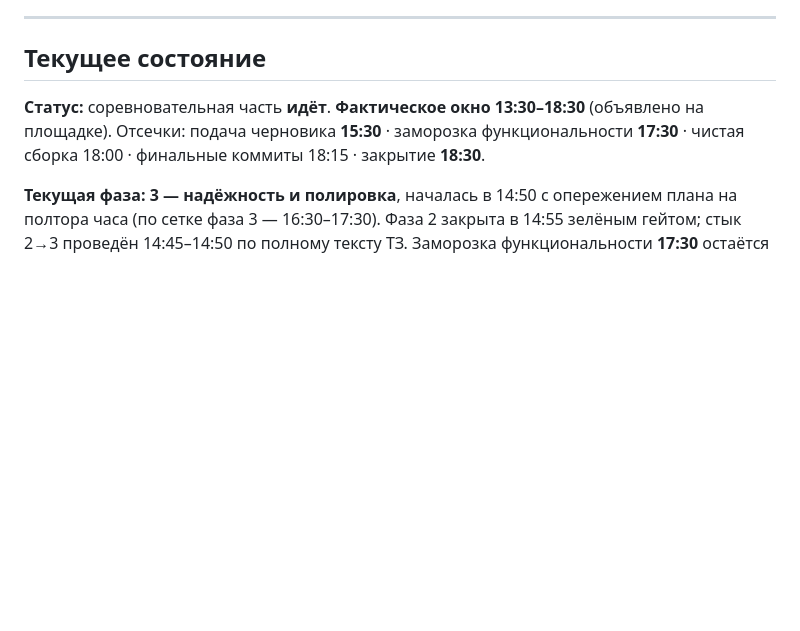
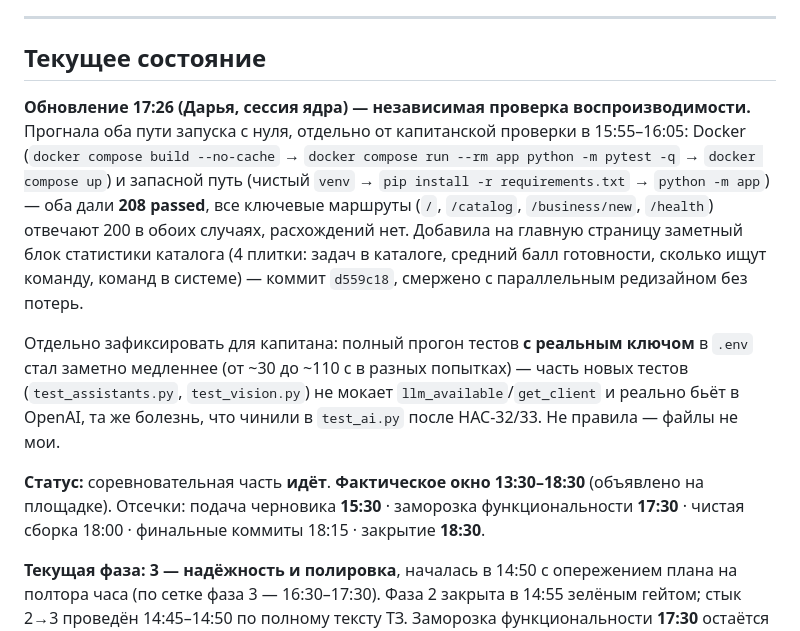
Before and after one commit to BAITC-Hacks/hack-4a84a5e5-taymas-systems, a Markdown page: PROGRESS.md, the part around the change. Drawn GitHub-style; blank space fills up the shorter version.

Commit message:
[PROGRESS] Дарья: независимая проверка Docker и venv, найден медленный тест-баг
Co-Authored-By: Claude Sonnet 5 <noreply@anthropic.com>

```diff
--- a/PROGRESS.md
+++ b/PROGRESS.md
@@ -12,6 +12,22 @@
 
 <!-- Новая сессия читает этот блок первым. Держать в актуальном состоянии
 весь день — по нему определяется, что вообще происходит. -->
+
+**Обновление 17:26 (Дарья, сессия ядра) — независимая проверка воспроизводимости.**
+Прогнала оба пути запуска с нуля, отдельно от капитанской проверки в 15:55–16:05:
+Docker (`docker compose build --no-cache` → `docker compose run --rm app python -m pytest -q`
+→ `docker compose up`) и запасной путь (чистый `venv` → `pip install -r requirements.txt`
+→ `python -m app`) — оба дали **208 passed**, все ключевые маршруты (`/`, `/catalog`,
+`/business/new`, `/health`) отвечают 200 в обоих случаях, расхождений нет. Добавила на
+главную страницу заметный блок статистики каталога (4 плитки: задач в каталоге, средний
+балл готовности, сколько ищут команду, команд в системе) — коммит `d559c18`, смержено с
+параллельным редизайном без потерь.
+
+Отдельно зафиксировать для капитана: полный прогон тестов **с реальным ключом** в `.env`
+стал заметно медленнее (от ~30 до ~110 с в разных попытках) — часть новых тестов
+(`test_assistants.py`, `test_vision.py`) не мокает `llm_available`/`get_client` и реально
+бьёт в OpenAI, та же болезнь, что чинили в `test_ai.py` после HAC-32/33. Не правила —
+файлы не мои.
 
 **Статус:** соревновательная часть **идёт**. **Фактическое окно 13:30–18:30** (объявлено на площадке). Отсечки: подача черновика **15:30** · заморозка функциональности **17:30** · чистая сборка 18:00 · финальные коммиты 18:15 · закрытие **18:30**.
 
```
